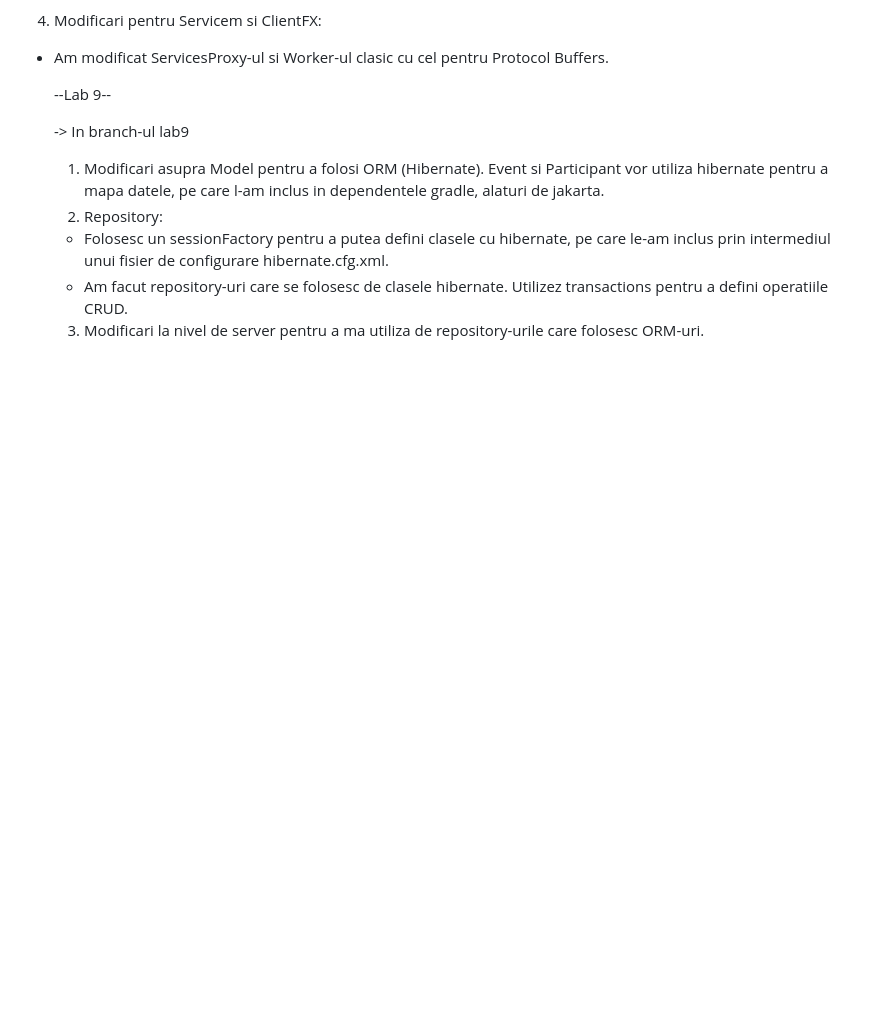
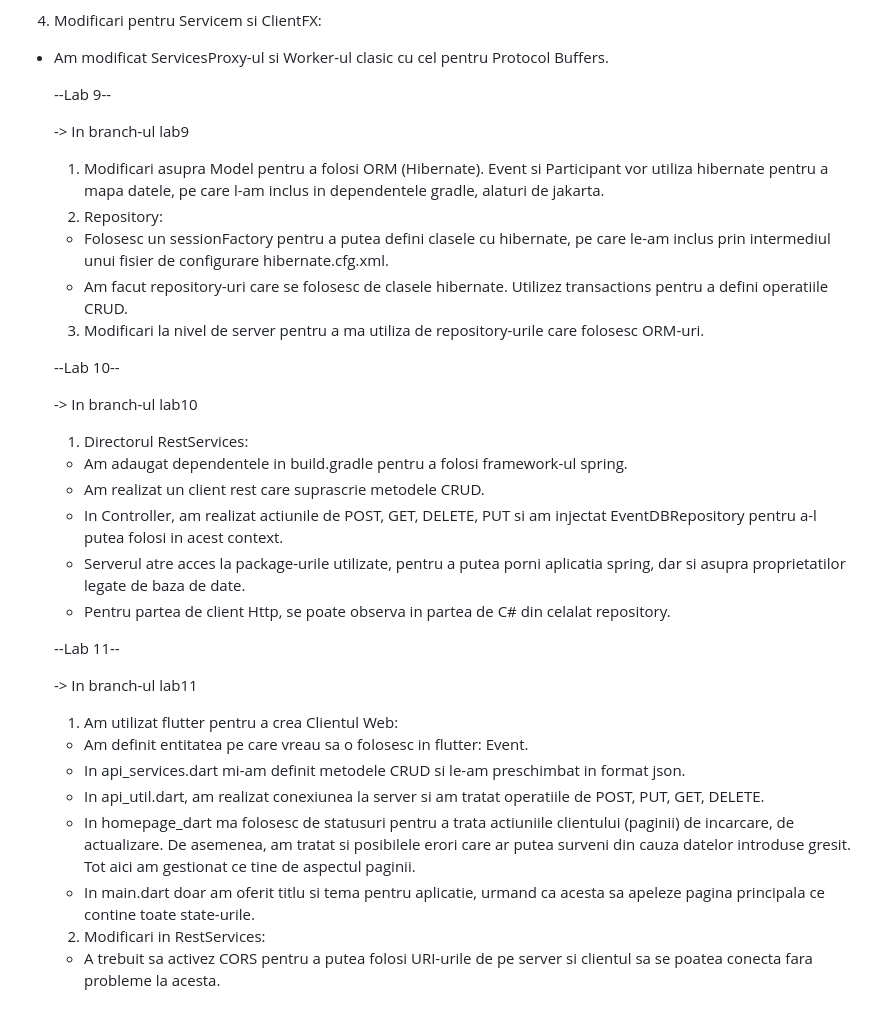
Before and after one commit to DianaGliga11/Swimming-contest, a Markdown page: README.md, the part around the change. Drawn GitHub-style; blank space fills up the shorter version.

```diff
--- a/README.md
+++ b/README.md
@@ -83,3 +83,27 @@ Ambele module pot fi rulate, insa nu acest lucru se doreste,  urmand sa introduc
   - Folosesc un sessionFactory pentru a putea defini clasele cu hibernate, pe care le-am inclus prin intermediul unui fisier de configurare hibernate.cfg.xml.
   - Am facut repository-uri care se folosesc de clasele hibernate. Utilizez transactions pentru a defini operatiile CRUD.
   3. Modificari la nivel de server pentru a ma utiliza de repository-urile care folosesc ORM-uri.
+
+
+  --Lab 10--
+
+  -> In branch-ul lab10
+  1. Directorul RestServices:
+  - Am adaugat dependentele in build.gradle pentru a folosi framework-ul spring.
+  - Am realizat un client rest care suprascrie metodele CRUD.
+  - In Controller, am realizat actiunile de POST, GET, DELETE, PUT si am injectat EventDBRepository pentru a-l putea folosi in acest context.
+  - Serverul atre acces la package-urile utilizate, pentru a putea porni aplicatia spring, dar si asupra proprietatilor legate de baza de date.
+  - Pentru partea de client Http, se poate observa in partea de C# din celalat repository.
+
+
+  --Lab 11--
+
+  -> In branch-ul lab11
+  1. Am utilizat flutter pentru a crea Clientul Web:
+  - Am definit entitatea pe care vreau sa o folosesc in flutter: Event.
+  - In api_services.dart mi-am definit metodele CRUD si le-am preschimbat in format json.
+  - In api_util.dart, am realizat conexiunea la server si am tratat operatiile de POST, PUT, GET, DELETE.
+  - In homepage_dart ma folosesc de statusuri pentru a trata actiuniile clientului (paginii) de incarcare, de actualizare. De asemenea, am tratat si posibilele erori care ar putea surveni din cauza datelor introduse gresit. Tot aici am gestionat ce tine de aspectul paginii.
+  - In main.dart doar am oferit titlu si tema pentru aplicatie, urmand ca acesta sa apeleze pagina principala ce contine toate state-urile.
+  2. Modificari in RestServices:
+  - A trebuit sa activez CORS pentru a putea folosi URI-urile de pe server si clientul sa se poatea conecta fara probleme la acesta.
```
